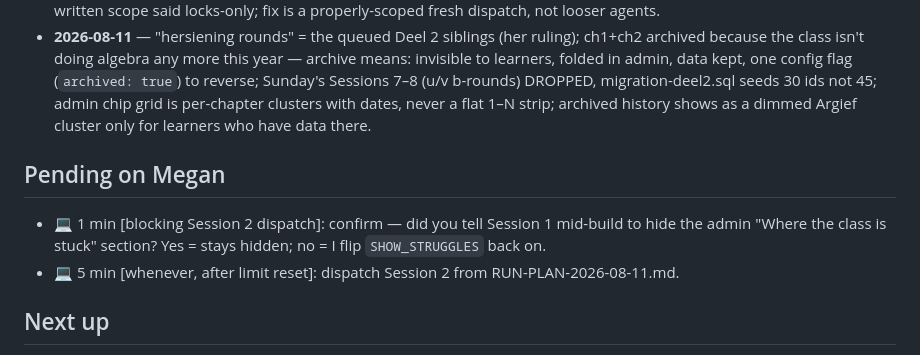
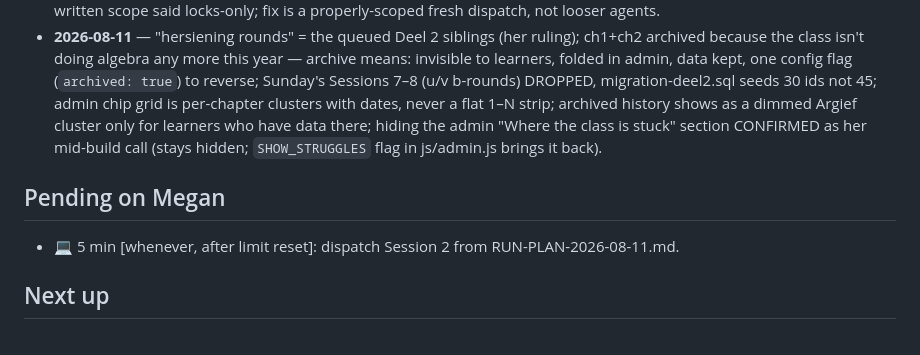
Before and after one commit to megzieberr/maths-quest-grade7, a Markdown page: PROJECT-STATUS.md, the part around the change. Drawn GitHub-style.

Commit message:
PROJECT-STATUS: stuck-section hide confirmed as her call, pending item cleared

```diff
--- a/PROJECT-STATUS.md
+++ b/PROJECT-STATUS.md
@@ -41,12 +41,11 @@ decisions: see that date's entries below.)
   invisible to learners, folded in admin, data kept, one config flag (`archived: true`)
   to reverse; Sunday's Sessions 7–8 (u/v b-rounds) DROPPED, migration-deel2.sql seeds 30
   ids not 45; admin chip grid is per-chapter clusters with dates, never a flat 1–N strip;
-  archived history shows as a dimmed Argief cluster only for learners who have data there.
+  archived history shows as a dimmed Argief cluster only for learners who have data there;
+  hiding the admin "Where the class is stuck" section CONFIRMED as her mid-build call
+  (stays hidden; `SHOW_STRUGGLES` flag in js/admin.js brings it back).
 
 ## Pending on Megan
-- 💻 1 min [blocking Session 2 dispatch]: confirm — did you tell Session 1 mid-build to
-  hide the admin "Where the class is stuck" section? Yes = stays hidden; no = I flip
-  `SHOW_STRUGGLES` back on.
 - 💻 5 min [whenever, after limit reset]: dispatch Session 2 from RUN-PLAN-2026-08-11.md.
 
 ## Next up
```
